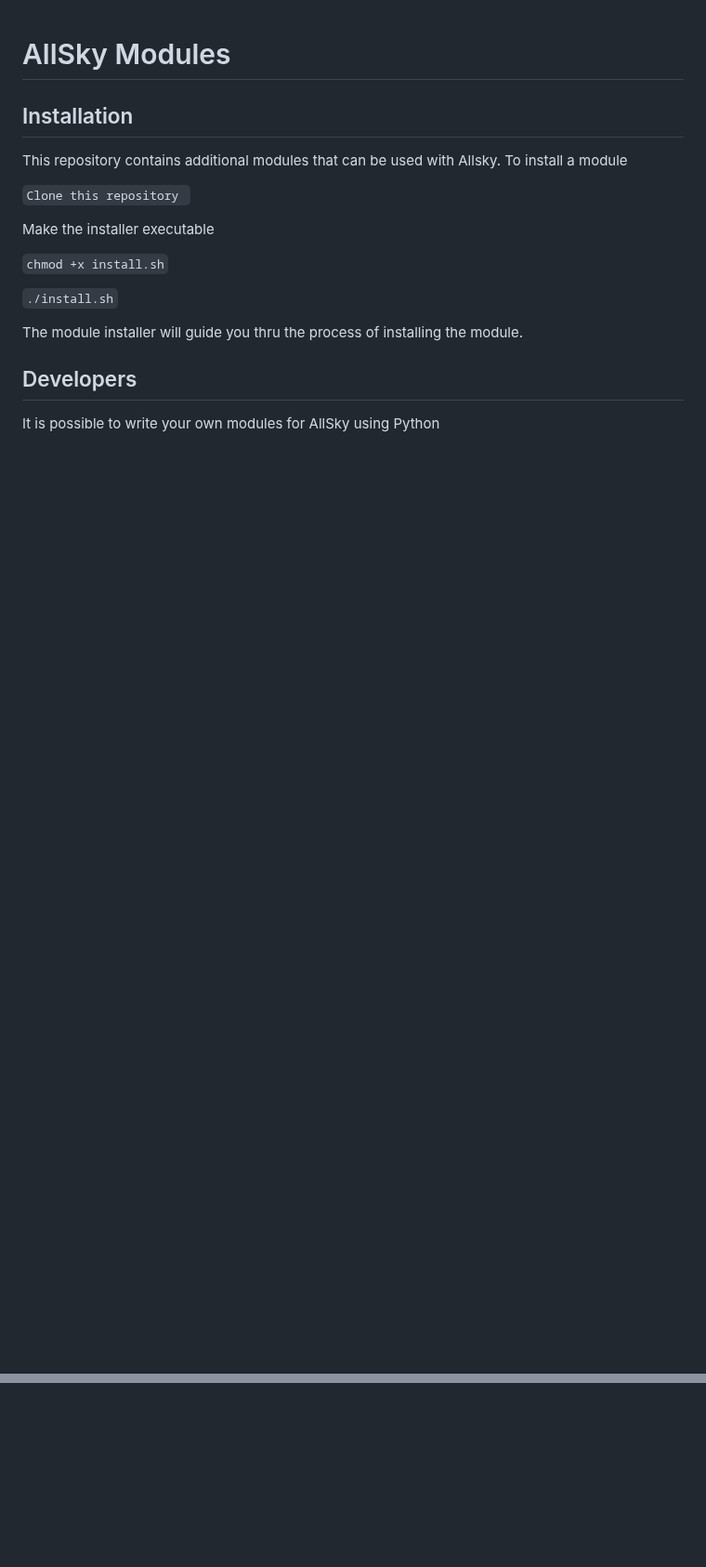
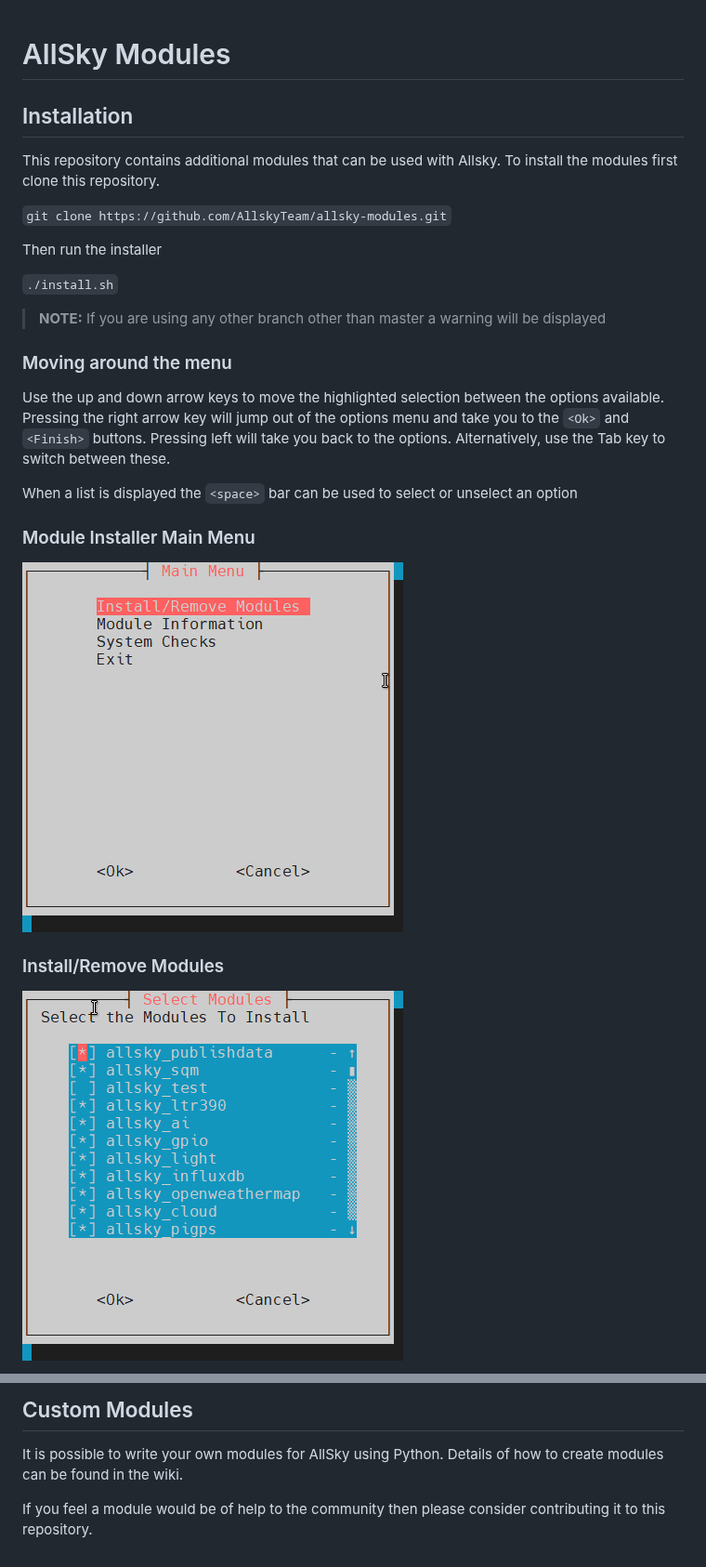
Before and after one commit to AllskyTeam/allsky-modules, a Markdown page: README.md, 2 parts joined by grey strips. Shown at 93% size. Rendered like a GitHub page; pictures changed too: images/menu.png (added), images/modules.png (added); blank space fills up the shorter version.

Commit message:
#46 Update README

```diff
--- a/README.md
+++ b/README.md
@@ -2,18 +2,28 @@
 
 ## Installation
 
-This repository contains additional modules that can be used with Allsky. To install a module
+This repository contains additional modules that can be used with Allsky. To install the modules first clone this repository.
 
-`Clone this repository `
+`git clone https://github.com/AllskyTeam/allsky-modules.git`
 
-Make the installer executable
-
-`chmod +x install.sh`
+Then run the installer
 
 `./install.sh`
 
-The module installer will guide you thru the process of installing the module.
+> **NOTE:** If you are using any other branch other than master a warning will be displayed
 
-## Developers
 
-It is possible to write your own modules for AllSky using Python
+### Moving around the menu
+Use the up and down arrow keys to move the highlighted selection between the options available. Pressing the right arrow key will jump out of the options menu and take you to the `<Ok>` and `<Finish>` buttons. Pressing left will take you back to the options. Alternatively, use the Tab key to switch between these.
+
+When a list is displayed the `<space>` bar can be used to select or unselect an option
+
+
+### Module Installer Main Menu
+
+ ![Main Menu](/images/menu.png)
+
+### Install/Remove Modules
+
+ ![Main Menu](/images/modules.png)
+
@@ -19,0 +49,5 @@ It is possible to write your own modules for AllSky using Python
+## Custom Modules
+
+It is possible to write your own modules for AllSky using Python. Details of how to create modules can be found in the wiki.
+
+If you feel a module would be of help to the community then please consider contributing it to this repository.
```
Also changed, not shown: other parts of README.md (+19 -0 lines), images/infomenu.png (added), images/moduleinfo.png (added), images/systeminfo.png (added).
